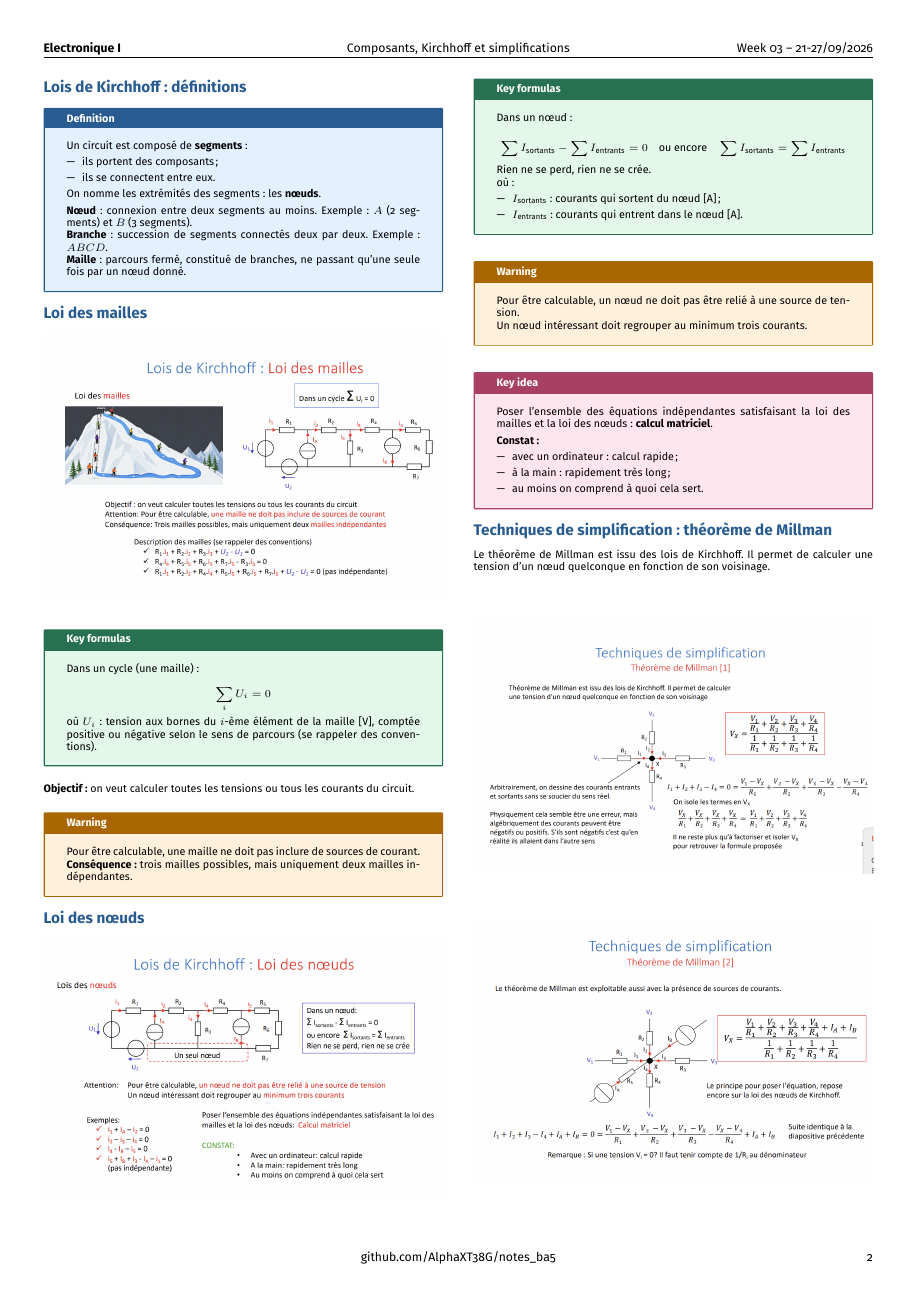
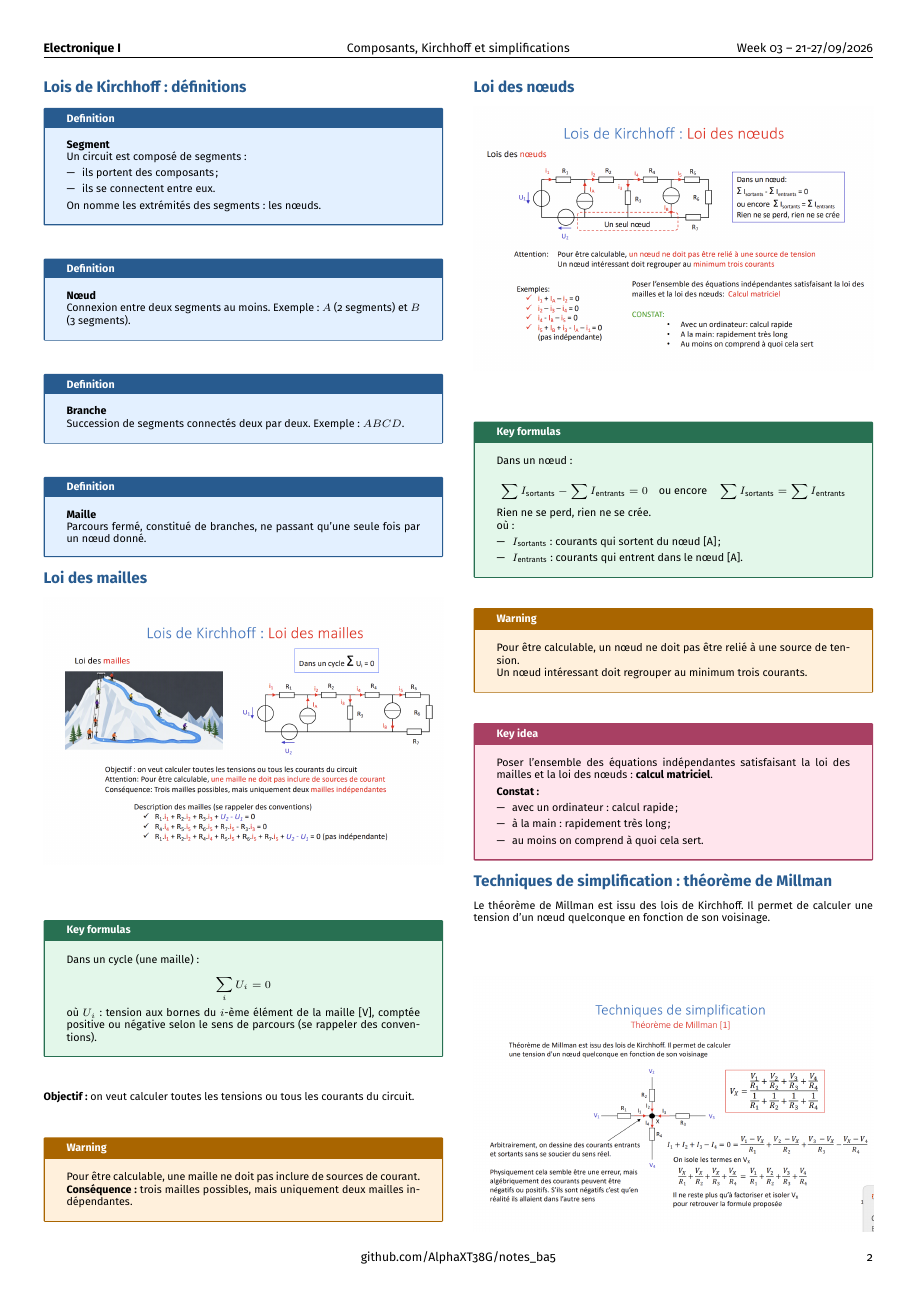
Before and after one commit to AlphaXT38G/notes_ba5, a LaTeX document (elec/week/week03.tex): page 2 of 6. Compiled offline with pdfLaTeX.

Commit message:
style(elec-week03): one definition box each for segment, node, branch and mesh

```diff
--- a/elec/week/week03.tex
+++ b/elec/week/week03.tex
@@ -423,7 +423,9 @@ width=0.8\linewidth
 
 \begin{definition}
 
-Un circuit est composé de \textbf{segments} :
+\textbf{Segment}
+
+Un circuit est composé de segments :
 
 \begin{itemize}
 
@@ -433,15 +435,34 @@ Un circuit est composé de \textbf{segments} :
 
 \end{itemize}
 
-On nomme les extrémités des segments : les \textbf{nœuds}.
+On nomme les extrémités des segments : les nœuds.
 
-\vspace{3pt}
+\end{definition}
 
-\textbf{Nœud} : connexion entre deux segments au moins. Exemple : $A$ (2 segments) et $B$ (3 segments).
 
-\textbf{Branche} : succession de segments connectés deux par deux. Exemple : $ABCD$.
+\begin{definition}
 
-\textbf{Maille} : parcours fermé, constitué de branches, ne passant qu'une seule fois par un nœud donné.
+\textbf{Nœud}
+
+Connexion entre deux segments au moins. Exemple : $A$ (2 segments) et $B$ (3 segments).
+
+\end{definition}
+
+
+\begin{definition}
+
+\textbf{Branche}
+
+Succession de segments connectés deux par deux. Exemple : $ABCD$.
+
+\end{definition}
+
+
+\begin{definition}
+
+\textbf{Maille}
+
+Parcours fermé, constitué de branches, ne passant qu'une seule fois par un nœud donné.
 
 \end{definition}
 
```
